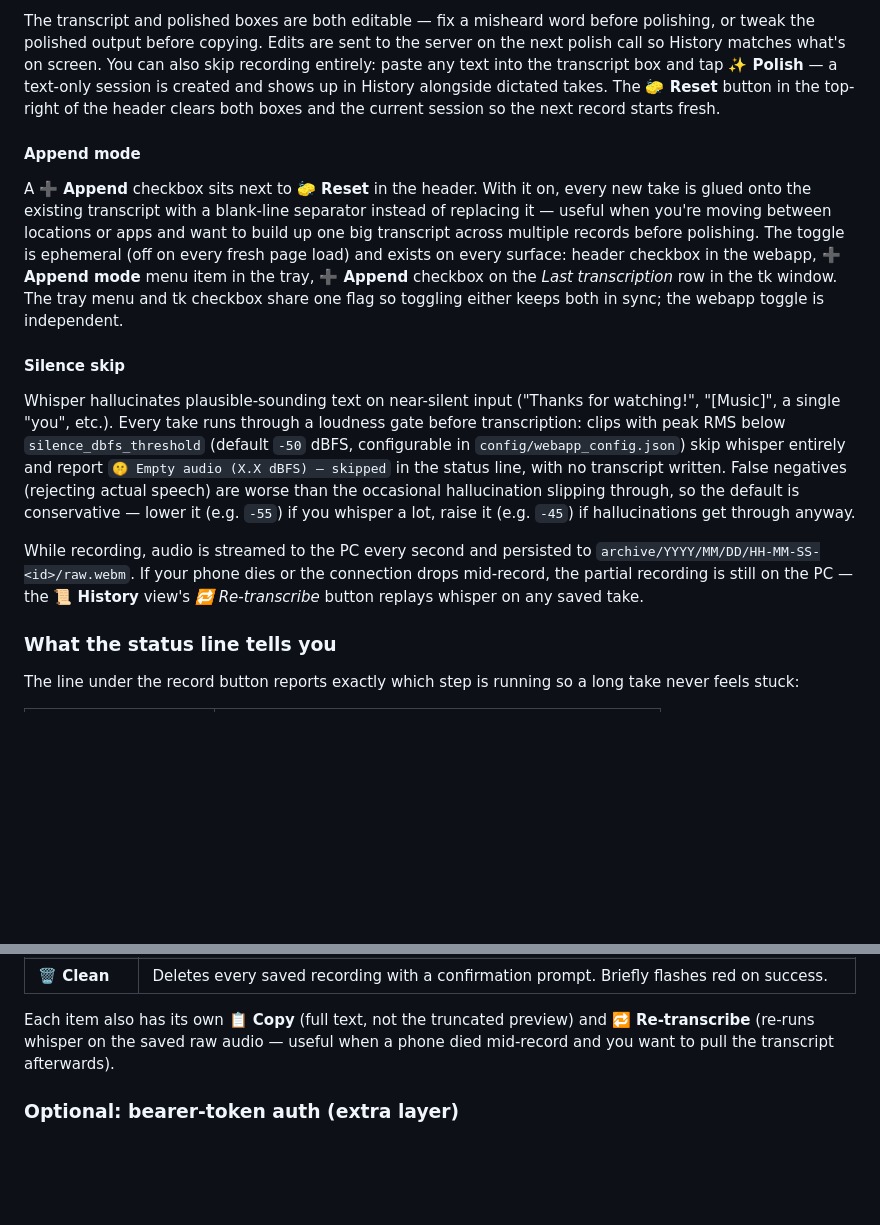
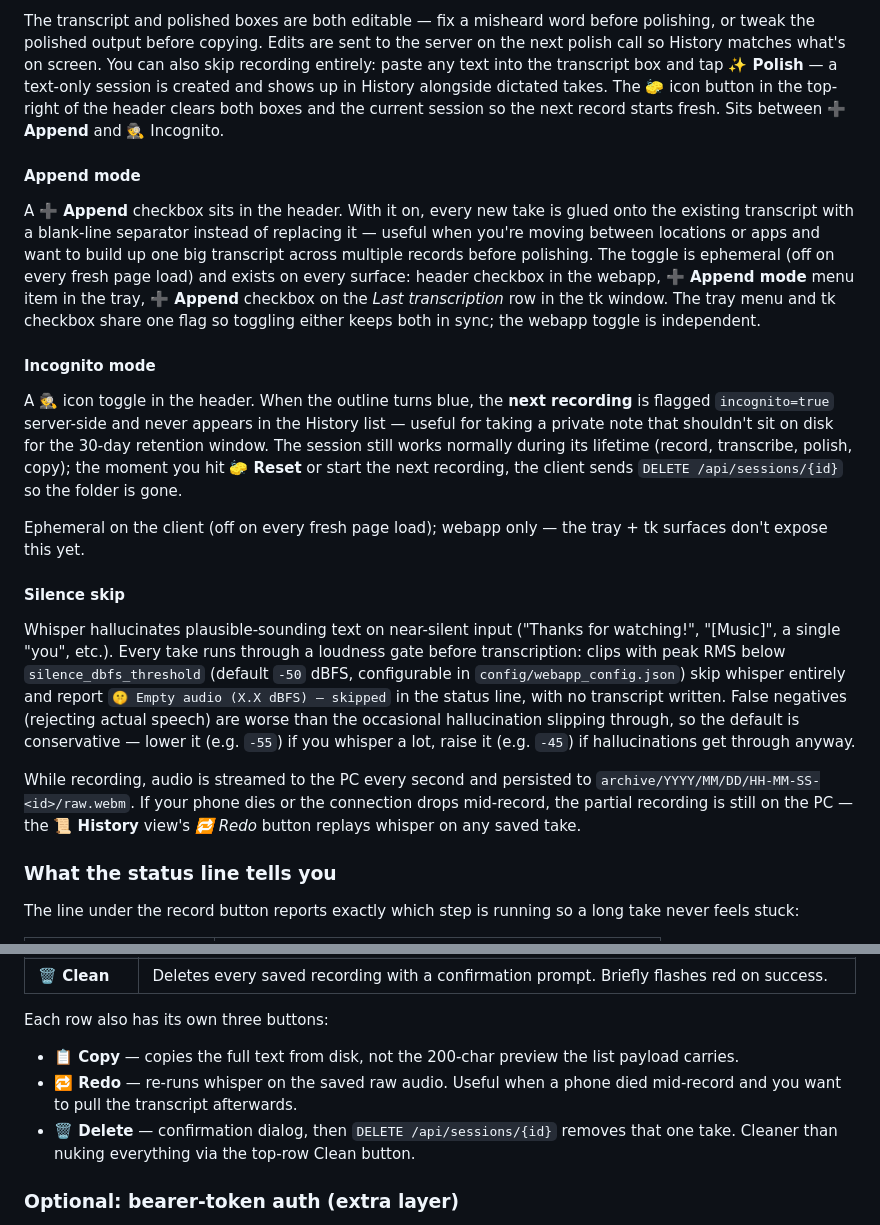
Before and after one commit to ferraroroberto/voice-transcriber, a Markdown page: README.md, 2 parts joined by grey strips. Drawn GitHub-style; blank space fills up the shorter version.

```diff
--- a/README.md
+++ b/README.md
@@ -326,21 +326,36 @@ Edits are sent to the server on the next polish call so History matches
 what's on screen. You can also skip recording entirely: paste any text
 into the transcript box and tap **✨ Polish** — a text-only session is
 created and shows up in History alongside dictated takes. The
-**🧽 Reset** button in the top-right of the header clears both boxes
-and the current session so the next record starts fresh.
+**🧽** icon button in the top-right of the header clears both boxes
+and the current session so the next record starts fresh. Sits between
+**➕ Append** and **🕵️** Incognito.
 
 #### Append mode
 
-A **➕ Append** checkbox sits next to **🧽 Reset** in the header. With
-it on, every new take is glued onto the existing transcript with a
-blank-line separator instead of replacing it — useful when you're
-moving between locations or apps and want to build up one big
-transcript across multiple records before polishing. The toggle is
-ephemeral (off on every fresh page load) and exists on every surface:
-header checkbox in the webapp, **➕ Append mode** menu item in the
-tray, **➕ Append** checkbox on the *Last transcription* row in the
-tk window. The tray menu and tk checkbox share one flag so toggling
+A **➕ Append** checkbox sits in the header. With it on, every new
+take is glued onto the existing transcript with a blank-line
+separator instead of replacing it — useful when you're moving
+between locations or apps and want to build up one big transcript
+across multiple records before polishing. The toggle is ephemeral
+(off on every fresh page load) and exists on every surface: header
+checkbox in the webapp, **➕ Append mode** menu item in the tray,
+**➕ Append** checkbox on the *Last transcription* row in the tk
+window. The tray menu and tk checkbox share one flag so toggling
 either keeps both in sync; the webapp toggle is independent.
+
+#### Incognito mode
+
+A **🕵️** icon toggle in the header. When the outline turns blue,
+the **next recording** is flagged `incognito=true` server-side and
+never appears in the History list — useful for taking a private
+note that shouldn't sit on disk for the 30-day retention window.
+The session still works normally during its lifetime (record,
+transcribe, polish, copy); the moment you hit **🧽 Reset** or
+start the next recording, the client sends `DELETE
+/api/sessions/{id}` so the folder is gone.
+
+Ephemeral on the client (off on every fresh page load); webapp
+only — the tray + tk surfaces don't expose this yet.
 
 #### Silence skip
 
@@ -358,7 +373,7 @@ raise it (e.g. `-45`) if hallucinations get through anyway.
 While recording, audio is streamed to the PC every second and persisted
 to `archive/YYYY/MM/DD/HH-MM-SS-<id>/raw.webm`. If your phone dies or
 the connection drops mid-record, the partial recording is still on the
-PC — the **📜 History** view's *🔁 Re-transcribe* button replays whisper
+PC — the **📜 History** view's *🔁 Redo* button replays whisper
 on any saved take.
 
 ### What the status line tells you
@@ -445,10 +460,16 @@ Three buttons live above the list, all in a single right-aligned row:
 | **📋 Copy selected** | Concatenates every checked take's full text in chronological order (oldest → newest of the selection) with a blank-line separator and writes the whole bundle to the clipboard. Each item has a checkbox on the left; the newest take is auto-checked on every refresh, so the "just grab the latest" flow stays one click. Tick more boxes above it to bundle older takes. |
 | **🗑️ Clean** | Deletes every saved recording with a confirmation prompt. Briefly flashes red on success. |
 
-Each item also has its own **📋 Copy** (full text, not the truncated
-preview) and **🔁 Re-transcribe** (re-runs whisper on the saved raw
-audio — useful when a phone died mid-record and you want to pull the
-transcript afterwards).
+Each row also has its own three buttons:
+
+- **📋 Copy** — copies the full text from disk, not the 200-char
+  preview the list payload carries.
+- **🔁 Redo** — re-runs whisper on the saved raw audio. Useful when
+  a phone died mid-record and you want to pull the transcript
+  afterwards.
+- **🗑️ Delete** — confirmation dialog, then `DELETE
+  /api/sessions/{id}` removes that one take. Cleaner than nuking
+  everything via the top-row Clean button.
 
 ### Optional: bearer-token auth (extra layer)
 
```
Also changed, not shown: docs/2026-05-09-incognito-delete-rebrand.md (added, +117 -0 lines).
